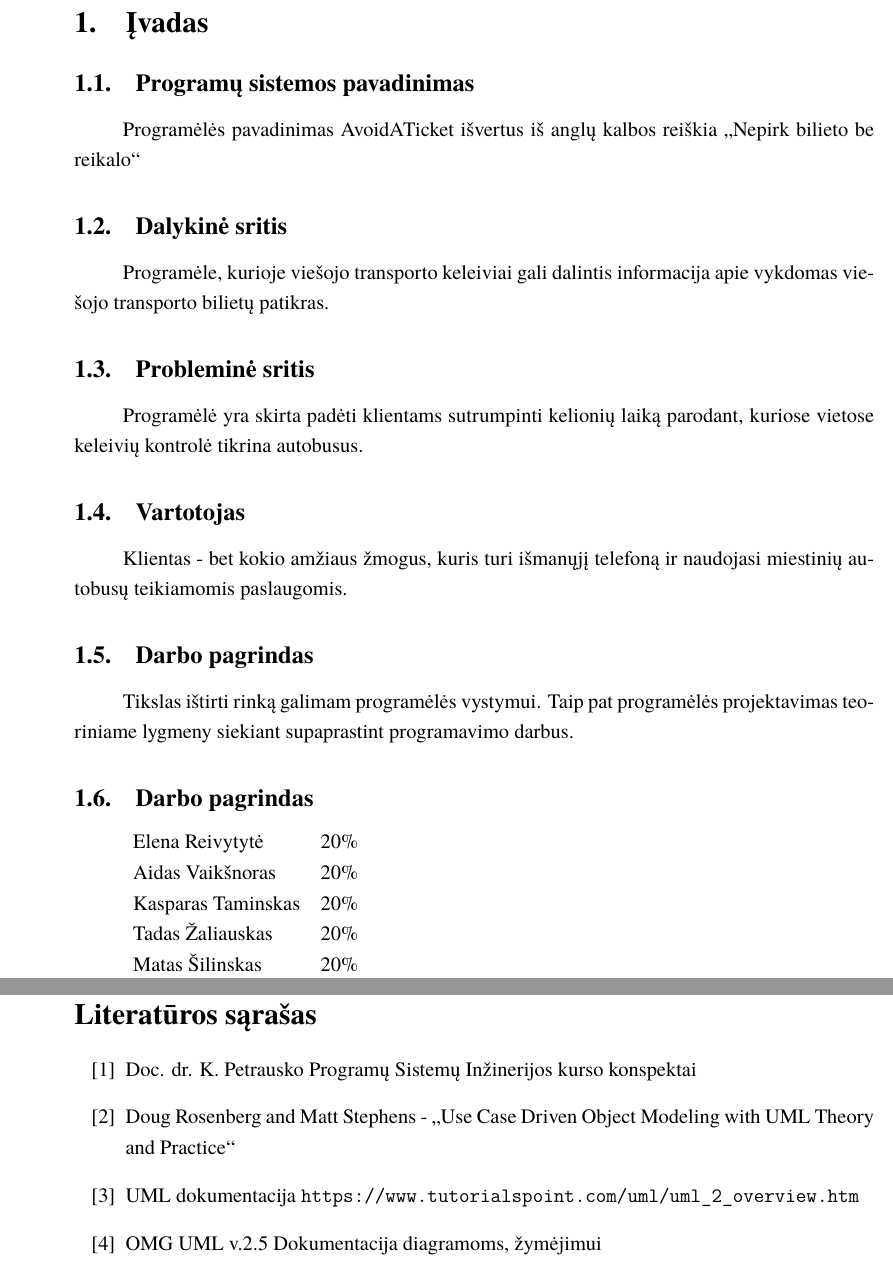
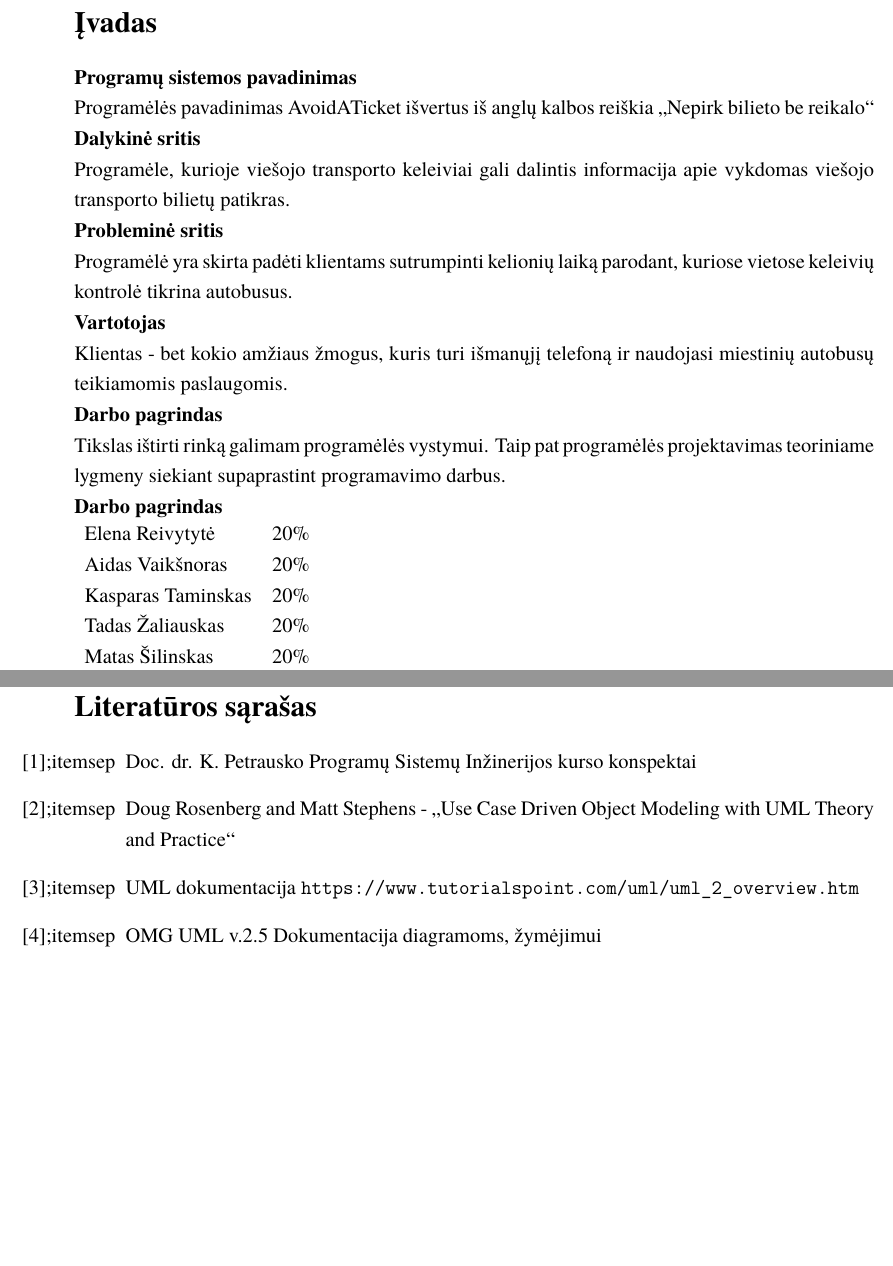
Before and after one commit to AidasVaiksnoras/AvoidATicketDocumentation, a LaTeX document (AvoidATicketI.tex): two parts of pages 4 and 25 of 25, joined at a grey line, cut so that both start at the same text, the shorter picture padded with empty space. Compiled offline with XeLaTeX; a missing font is replaced by an installed copy or a similar font.

Commit message:
Fix spacing

```diff
--- a/AvoidATicketI.tex
+++ b/AvoidATicketI.tex
@@ -45,20 +45,19 @@ Dokumente pateikiamas ICONIX programų kūrimo proceso pirmojo etapo aprašas, k
 
 \tableofcontents
 
-\section{Įvadas}
-
-\subsection{Programų sistemos pavadinimas}
-Programėlės pavadinimas AvoidATicket išvertus iš anglų kalbos reiškia „Nepirk bilieto be reikalo“
-\subsection{Dalykinė sritis}
-Programėle, kurioje viešojo transporto keleiviai gali dalintis informacija apie vykdomas viešojo transporto bilietų patikras.
-\subsection{Probleminė sritis}
-Programėlė yra skirta padėti klientams sutrumpinti kelionių laiką parodant, kuriose vietose keleivių kontrolė tikrina autobusus.
-\subsection{Vartotojas}
-Klientas - bet kokio amžiaus žmogus, kuris turi išmanųjį telefoną ir naudojasi miestinių autobusų teikiamomis paslaugomis.
-\subsection{Darbo pagrindas}
-Tikslas ištirti rinką galimam programėlės vystymui. Taip pat programėlės projektavimas teoriniame lygmeny siekiant supaprastint programavimo darbus.
-
-\subsection{Darbo pagrindas}
+\sectionnonum{Įvadas}
+\noindent
+\textbf{Programų sistemos pavadinimas}\\
+Programėlės pavadinimas AvoidATicket išvertus iš anglų kalbos reiškia „Nepirk bilieto be reikalo“\\
+\textbf{Dalykinė sritis}\\
+Programėle, kurioje viešojo transporto keleiviai gali dalintis informacija apie vykdomas viešojo transporto bilietų patikras.\\
+\textbf{Probleminė sritis}\\
+Programėlė yra skirta padėti klientams sutrumpinti kelionių laiką parodant, kuriose vietose keleivių kontrolė tikrina autobusus.\\
+\textbf{Vartotojas}\\
+Klientas - bet kokio amžiaus žmogus, kuris turi išmanųjį telefoną ir naudojasi miestinių autobusų teikiamomis paslaugomis.\\
+\textbf{Darbo pagrindas}\\
+Tikslas ištirti rinką galimam programėlės vystymui. Taip pat programėlės projektavimas teoriniame lygmeny siekiant supaprastint programavimo darbus.\\
+\textbf{Darbo pagrindas}\\
 \begin{tabular}{lr}
    Elena Reivytytė & 20\% \\
    Aidas Vaikšnoras & 20\% \\
@@ -482,7 +481,7 @@ NFR\rownumber & Vartotojas gali padėti ne daugiau 10 žymeklių per dieną. & B
 Šiame etape sukurta įvadinė verslo taisyklių logika leidžia toliau sėkmingai detalizuoti sistemos komponentus pereinant į žemesnius abstrakcijos lygius - sistemą galima skaidyti į atskirus verslo esybių modulius ir kiekvieną jų nagrinėti atskirai. Kadangi ICONIX proceso esmė - klaidinga kiekvienos iteracijos įeiga, todėl nereikia baimintis likusių neapibrėžtumų ir abstraktumo - visa tai bus detalizuota kitų laboratorinių darbų metu.
 
 \sectionnonum{Literatūros sąrašas}
-\begin{enumerate}[label={[\arabic*]}]
+\begin{enumerate}[label={[\arabic*]};itemsep=-2mm]
 	\item Doc. dr. K. Petrausko Programų Sistemų Inžinerijos kurso konspektai
 	\item Doug Rosenberg and Matt Stephens - „Use Case Driven Object Modeling with UML Theory and Practice“
 	\item UML dokumentacija \url{https://www.tutorialspoint.com/uml/uml_2_overview.htm}
```
Also changed, not shown: AvoidATicketI.pdf, AvoidATicketI.tex (38 more changed lines).
